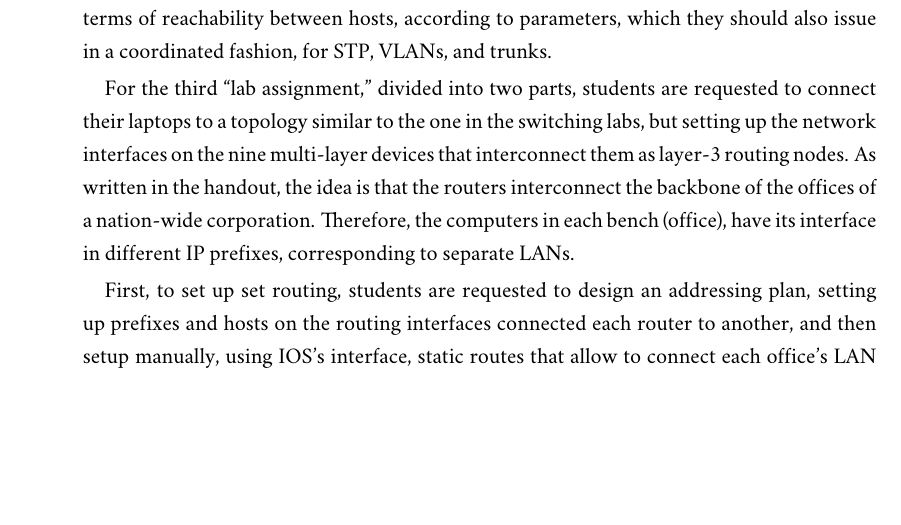
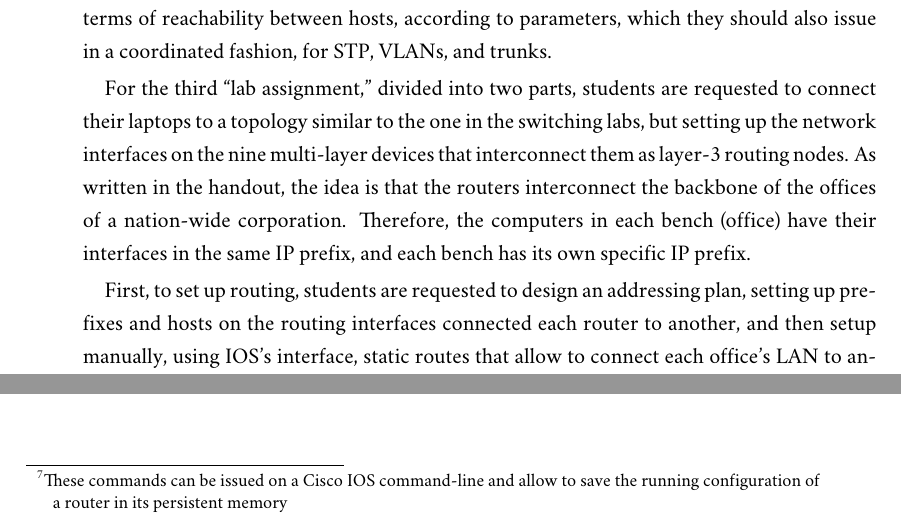
Before and after one commit to ruiccarvalho/Thesis, a LaTeX thesis (Trash/Thesis-Mimosis.tex, which reads Sources/Ch04_Gns3/Sections/03_PracticalCaseStudy.tex): part of page 30 of 55 before the commit and two parts of pages 30 and 35 of 55 after it, the two joined at a grey line, cut so that both start at the same text, the shorter picture padded with empty space. Compiled offline with XeLaTeX; a missing font is replaced by an installed copy or a similar font.

Commit message:
Fixes fixes fixes

```diff
--- a/Sources/Ch04_Gns3/Sections/03_PracticalCaseStudy.tex
+++ b/Sources/Ch04_Gns3/Sections/03_PracticalCaseStudy.tex
@@ -23,9 +23,9 @@ Students are then guided to answer questions about the expected behavior, e.g. i
 
 For the third ``lab assignment,'' divided into two parts, students are requested to connect their laptops to a topology similar to the one in the switching labs, but setting up the network interfaces on the nine multi-layer devices that interconnect them as layer-3 routing nodes.
 As written in the handout, the idea is that the routers interconnect the backbone of the offices of a nation-wide corporation.
-Therefore, the computers in each bench (office), have its interface in different IP prefixes, corresponding to separate LANs. % TODO add gls reference
+Therefore, the computers in each bench (office) have their interfaces in the same IP prefix, and each bench has its own specific IP prefix.
 
-First, to set up set routing, students are requested to design an addressing plan, setting up prefixes and hosts on the routing interfaces connected each router to another, and then setup manually, using IOS's interface, static routes that allow to connect each office's LAN to another.
+First, to set up routing, students are requested to design an addressing plan, setting up prefixes and hosts on the routing interfaces connected each router to another, and then setup manually, using IOS's interface, static routes that allow to connect each office's LAN to another.
 After this, students can configure the router/switch virtual interface (which is also configured to be on its respective LAN) as the default gateway and \texttt{ping} each other's computer.
 
 The second goal is to, instead of doing the routing statically, configure the routers to use OSPF, and perform a set of analysis and variations on the exercise, such as changing the bandwidth of some links, turning other links off and foreseeing the behavior according to the specification of the protocol.
@@ -113,7 +113,7 @@ In fact, this wasn't the case in the architecture set up for this experiment.
 
 The \textbf{topology snapshots} functionality of GNS3 can be extremely useful for incremental laboratory handouts, where certain ``checkpoints'' must be achieve.
 Instructors may setup certain parameters in advance and record snapshots.
-Snapshots contain any kind of current state not only of the topology/project configuration at GNS3's level itself (in the role of the orchestrator, link simulation parameters like package loss rate, etc.) but also the persisted state of emulated devices, like Dynamips or IOSv routers, which allows playing with the IOS settings much more easily, including with the \texttt{copy ...}-family commands.
+Snapshots contain any kind of current state not only of the topology/project configuration at GNS3's level itself (in the role of the orchestrator, link simulation parameters like package loss rate, etc.) but also the persisted state of emulated devices, like Dynamips or IOSv routers, which allows playing with the IOS settings much more easily, including with the \texttt{copy ...}-family commands.\footnote{These commands can be issued on a Cisco IOS command-line and allow to save the running configuration of a router in its persistent memory}
 
 % Figure fig:gns3-ospf-lb
 \input{Sources/Ch04_Gns3/TablesFigures/figure-gns3-ospf-lb}
```
Also changed, not shown: Sources/Ch04_Gns3/Sections/01_Architecture.tex (+1 -1 lines), Sources/Ch04_Gns3/Sections/02_Emulating.tex (+3 -3 lines).
